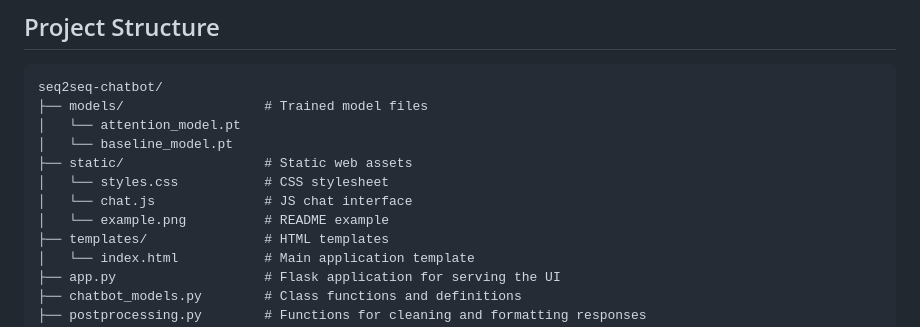
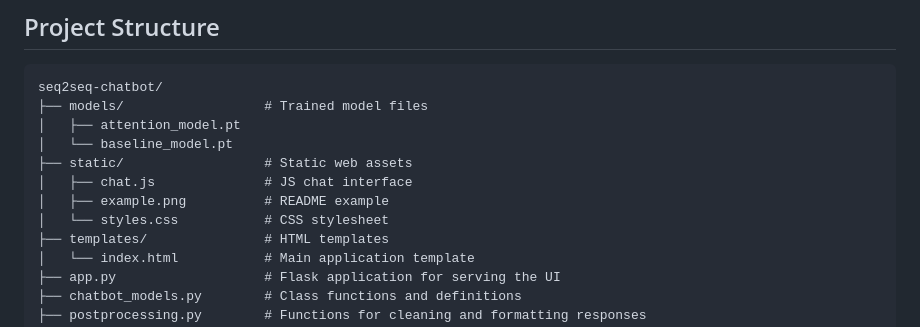
Before and after one commit to mtang2021/seq2seq-chatbot, a Markdown page: README.md, the part around the change. GitHub-like rendering.

````diff
--- a/README.md
+++ b/README.md
@@ -9,12 +9,12 @@
 ```
 seq2seq-chatbot/
 ├── models/                  # Trained model files
-│   └── attention_model.pt
+│   ├── attention_model.pt
 │   └── baseline_model.pt
 ├── static/                  # Static web assets
+│   ├── chat.js              # JS chat interface
+│   ├── example.png          # README example
 │   └── styles.css           # CSS stylesheet
-│   └── chat.js              # JS chat interface
-│   └── example.png          # README example
 ├── templates/               # HTML templates
 │   └── index.html           # Main application template
 ├── app.py                   # Flask application for serving the UI
````
